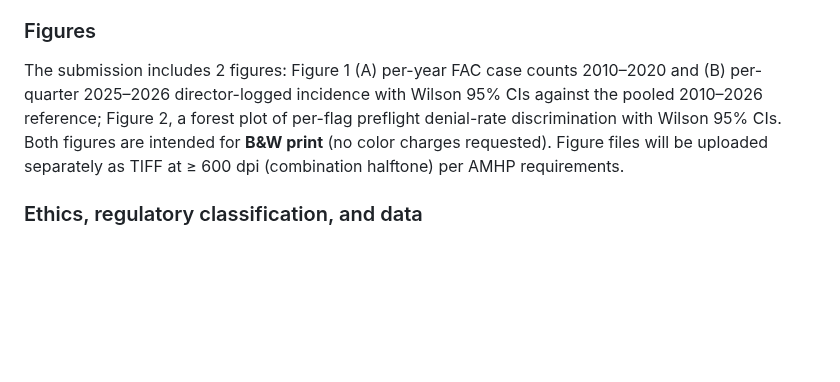
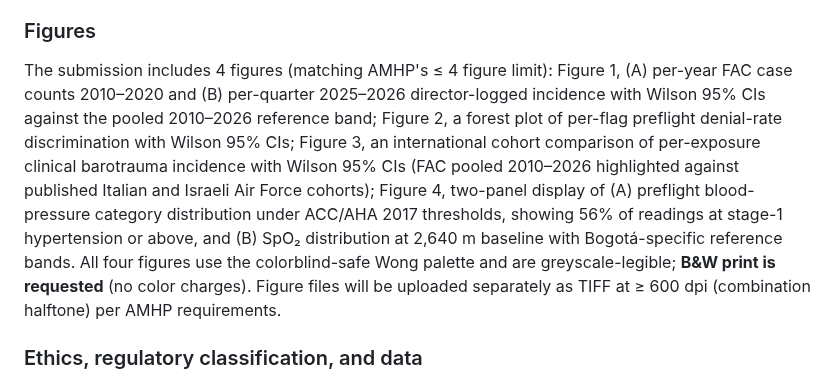
Before and after one commit to strikerdlm/barotrauma_model, a Markdown page: docs/cover_letter_fac_cohort.md, the part around the change. Rendered like a GitHub page; blank space fills up the shorter version.

```diff
--- a/docs/cover_letter_fac_cohort.md
+++ b/docs/cover_letter_fac_cohort.md
@@ -58,7 +58,7 @@ No generative AI writing tools were used in the scientific content or clinical i
 
 ### Figures
 
-The submission includes 2 figures: Figure 1 (A) per-year FAC case counts 2010–2020 and (B) per-quarter 2025–2026 director-logged incidence with Wilson 95% CIs against the pooled 2010–2026 reference; Figure 2, a forest plot of per-flag preflight denial-rate discrimination with Wilson 95% CIs. Both figures are intended for **B&W print** (no color charges requested). Figure files will be uploaded separately as TIFF at ≥ 600 dpi (combination halftone) per AMHP requirements.
+The submission includes 4 figures (matching AMHP's ≤ 4 figure limit): Figure 1, (A) per-year FAC case counts 2010–2020 and (B) per-quarter 2025–2026 director-logged incidence with Wilson 95% CIs against the pooled 2010–2026 reference band; Figure 2, a forest plot of per-flag preflight denial-rate discrimination with Wilson 95% CIs; Figure 3, an international cohort comparison of per-exposure clinical barotrauma incidence with Wilson 95% CIs (FAC pooled 2010–2026 highlighted against published Italian and Israeli Air Force cohorts); Figure 4, two-panel display of (A) preflight blood-pressure category distribution under ACC/AHA 2017 thresholds, showing 56% of readings at stage-1 hypertension or above, and (B) SpO₂ distribution at 2,640 m baseline with Bogotá-specific reference bands. All four figures use the colorblind-safe Wong palette and are greyscale-legible; **B&W print is requested** (no color charges). Figure files will be uploaded separately as TIFF at ≥ 600 dpi (combination halftone) per AMHP requirements.
 
 ### Ethics, regulatory classification, and data
 
```
Also changed, not shown: docs/manuscript_fac_cohort.md (+14 -4 lines).
